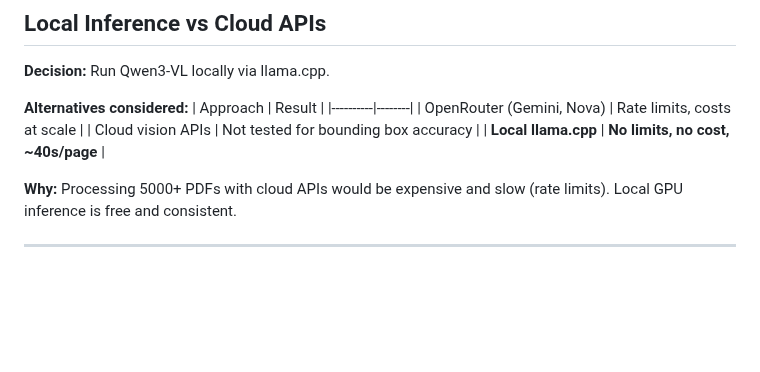
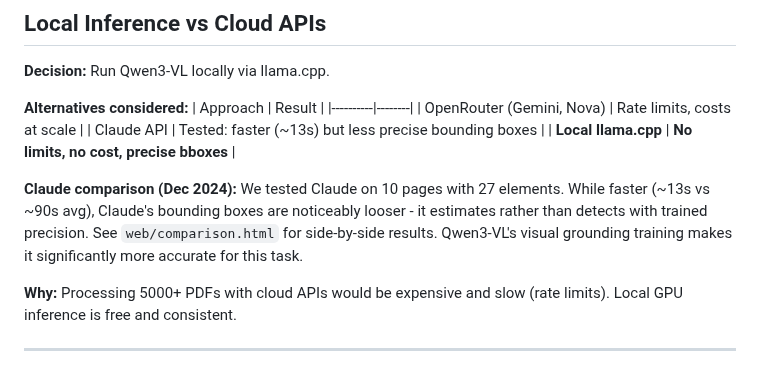
Before and after one commit to ominiverdi/osgeo-library, a Markdown page: docs/DECISIONS.md, the part around the change. GitHub-like rendering; blank space fills up the shorter version.

Commit message:
Document Claude bbox comparison - less precise than Qwen

```diff
--- a/docs/DECISIONS.md
+++ b/docs/DECISIONS.md
@@ -44,8 +44,10 @@ llama-server \
 | Approach | Result |
 |----------|--------|
 | OpenRouter (Gemini, Nova) | Rate limits, costs at scale |
-| Cloud vision APIs | Not tested for bounding box accuracy |
-| **Local llama.cpp** | **No limits, no cost, ~40s/page** |
+| Claude API | Tested: faster (~13s) but less precise bounding boxes |
+| **Local llama.cpp** | **No limits, no cost, precise bboxes** |
+
+**Claude comparison (Dec 2024):** We tested Claude on 10 pages with 27 elements. While faster (~13s vs ~90s avg), Claude's bounding boxes are noticeably looser - it estimates rather than detects with trained precision. See `web/comparison.html` for side-by-side results. Qwen3-VL's visual grounding training makes it significantly more accurate for this task.
 
 **Why:** Processing 5000+ PDFs with cloud APIs would be expensive and slow (rate limits). Local GPU inference is free and consistent.
 
```
